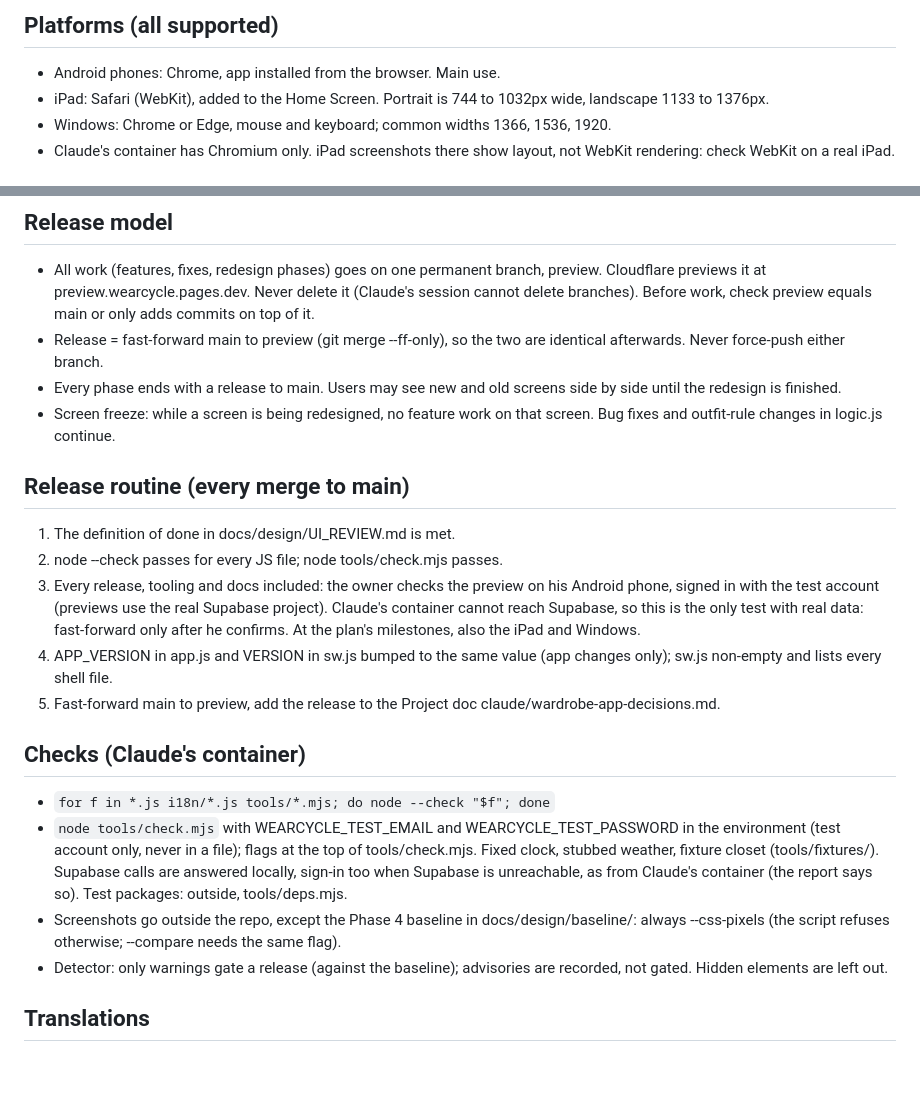
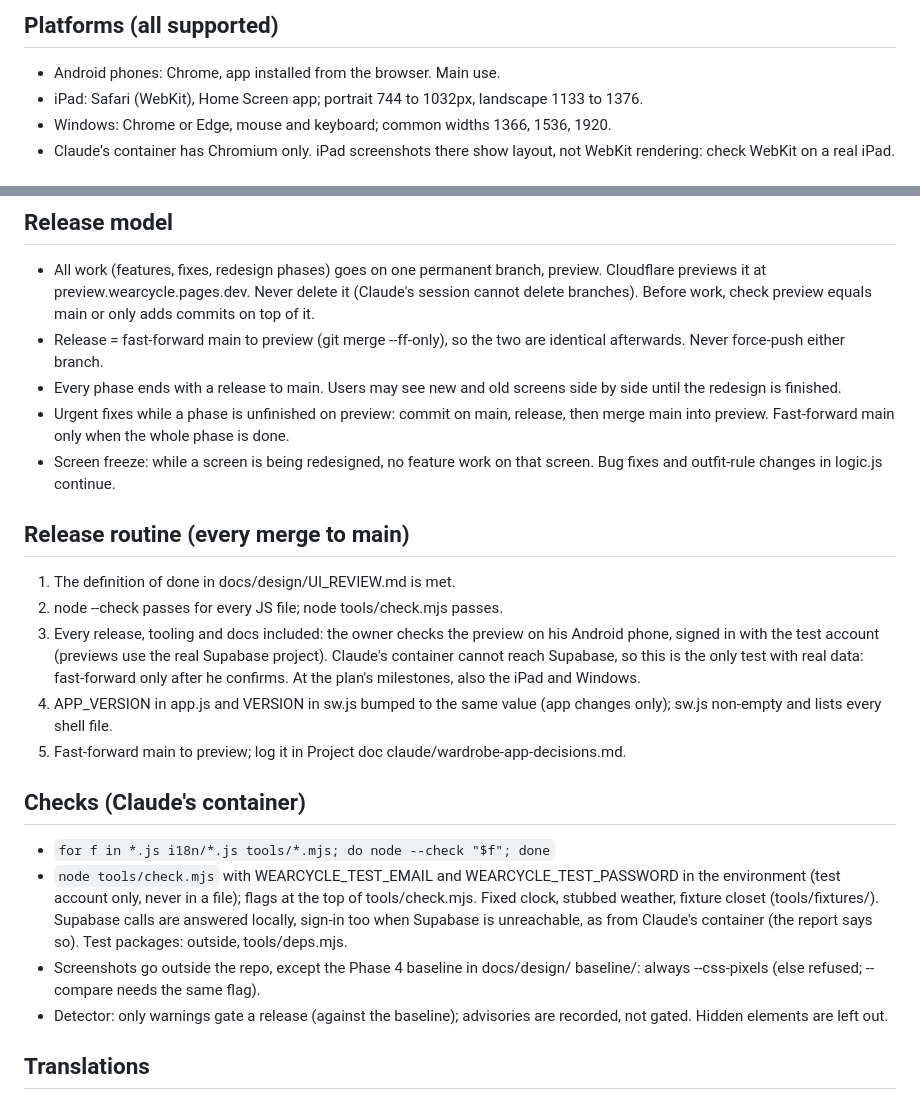
Before and after one commit to wearcycleapp/wearcycle, a Markdown page: CLAUDE.md, 2 parts joined by grey strips. Rendered like a GitHub page; blank space fills up the shorter version.

Commit message:
CLAUDE.md: urgent fixes while a phase is unfinished go on main first
Owner rule: commit on main, release, then merge main into preview;
fast-forward main only when the whole phase is done. Three lines
shortened elsewhere to stay at 149 lines; no rule removed.

Co-Authored-By: Claude Opus 5.5 <noreply@anthropic.com>
Claude-Session: https://claude.ai/code/session_017DXMe3V5YzgLou7eCqTpdj

```diff
--- a/CLAUDE.md
+++ b/CLAUDE.md
@@ -9,8 +9,7 @@ features or paywalls in the redesign). Product truth: PRODUCT.md.
 
 ## Platforms (all supported)
 - Android phones: Chrome, app installed from the browser. Main use.
-- iPad: Safari (WebKit), added to the Home Screen. Portrait is 744 to
-  1032px wide, landscape 1133 to 1376px.
+- iPad: Safari (WebKit), Home Screen app; portrait 744 to 1032px, landscape 1133 to 1376.
 - Windows: Chrome or Edge, mouse and keyboard; common widths 1366, 1536, 1920.
 - Claude's container has Chromium only. iPad screenshots there show
   layout, not WebKit rendering: check WebKit on a real iPad.
@@ -44,6 +43,9 @@ features or paywalls in the redesign). Product truth: PRODUCT.md.
   two are identical afterwards. Never force-push either branch.
 - Every phase ends with a release to main. Users may see new and old
   screens side by side until the redesign is finished.
+- Urgent fixes while a phase is unfinished on preview: commit on main,
+  release, then merge main into preview. Fast-forward main only when the
+  whole phase is done.
 - Screen freeze: while a screen is being redesigned, no feature work on
   that screen. Bug fixes and outfit-rule changes in logic.js continue.
 
@@ -57,8 +59,7 @@ features or paywalls in the redesign). Product truth: PRODUCT.md.
    confirms. At the plan's milestones, also the iPad and Windows.
 4. APP_VERSION in app.js and VERSION in sw.js bumped to the same value
    (app changes only); sw.js non-empty and lists every shell file.
-5. Fast-forward main to preview, add the release to the Project doc
-   claude/wardrobe-app-decisions.md.
+5. Fast-forward main to preview; log it in Project doc claude/wardrobe-app-decisions.md.
 
 ## Checks (Claude's container)
 - `for f in *.js i18n/*.js tools/*.mjs; do node --check "$f"; done`
@@ -68,9 +69,8 @@ features or paywalls in the redesign). Product truth: PRODUCT.md.
   weather, fixture closet (tools/fixtures/). Supabase calls are answered
   locally, sign-in too when Supabase is unreachable, as from Claude's
   container (the report says so). Test packages: outside, tools/deps.mjs.
-- Screenshots go outside the repo, except the Phase 4 baseline in
-  docs/design/baseline/: always --css-pixels (the script refuses
-  otherwise; --compare needs the same flag).
+- Screenshots go outside the repo, except the Phase 4 baseline in docs/design/
+  baseline/: always --css-pixels (else refused; --compare needs the same flag).
 - Detector: only warnings gate a release (against the baseline);
   advisories are recorded, not gated. Hidden elements are left out.
 
```
